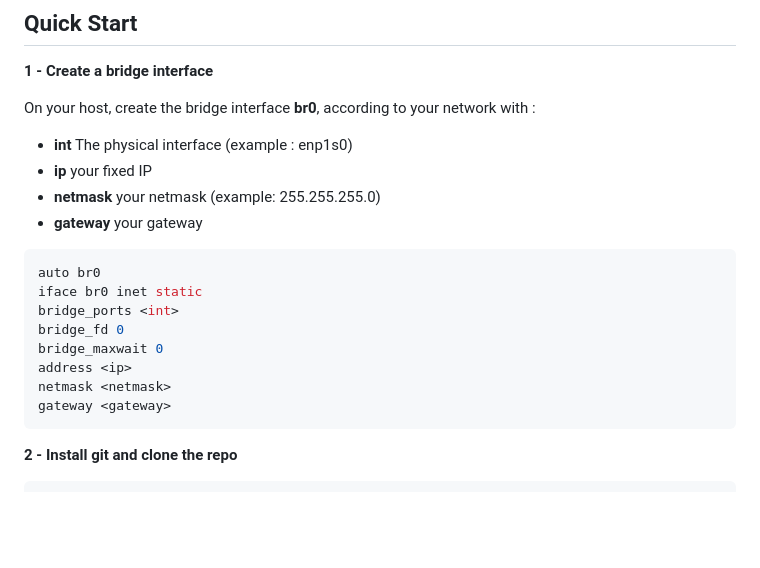
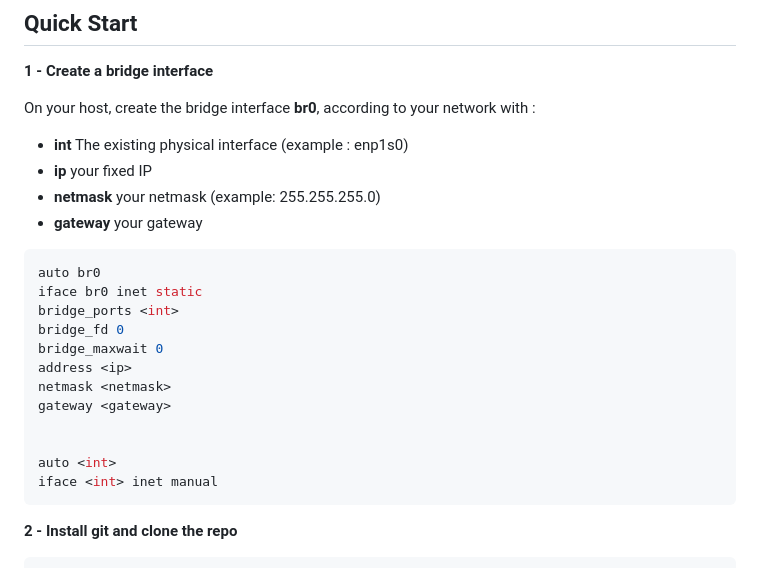
Before and after one commit to pyhype2/Hype2, a Markdown page: README.md, the part around the change. Rendered like a GitHub page; blank space fills up the shorter version.

````diff
--- a/README.md
+++ b/README.md
@@ -12,7 +12,7 @@ Server[Server] <----> LXC((LXC))
 
 On your host, create the bridge interface **br0**, according to your network with :
 
-- **int** The physical interface (example : enp1s0)
+- **int** The existing physical interface (example : enp1s0)
 - **ip** your fixed IP
 - **netmask** your netmask (example: 255.255.255.0)
 - **gateway** your gateway
@@ -25,6 +25,10 @@ bridge_maxwait 0
 address <ip>
 netmask <netmask>
 gateway <gateway>
+
+
+auto <int>
+iface <int> inet manual
 ```
 **2 - Install git and clone the repo**
 
````
